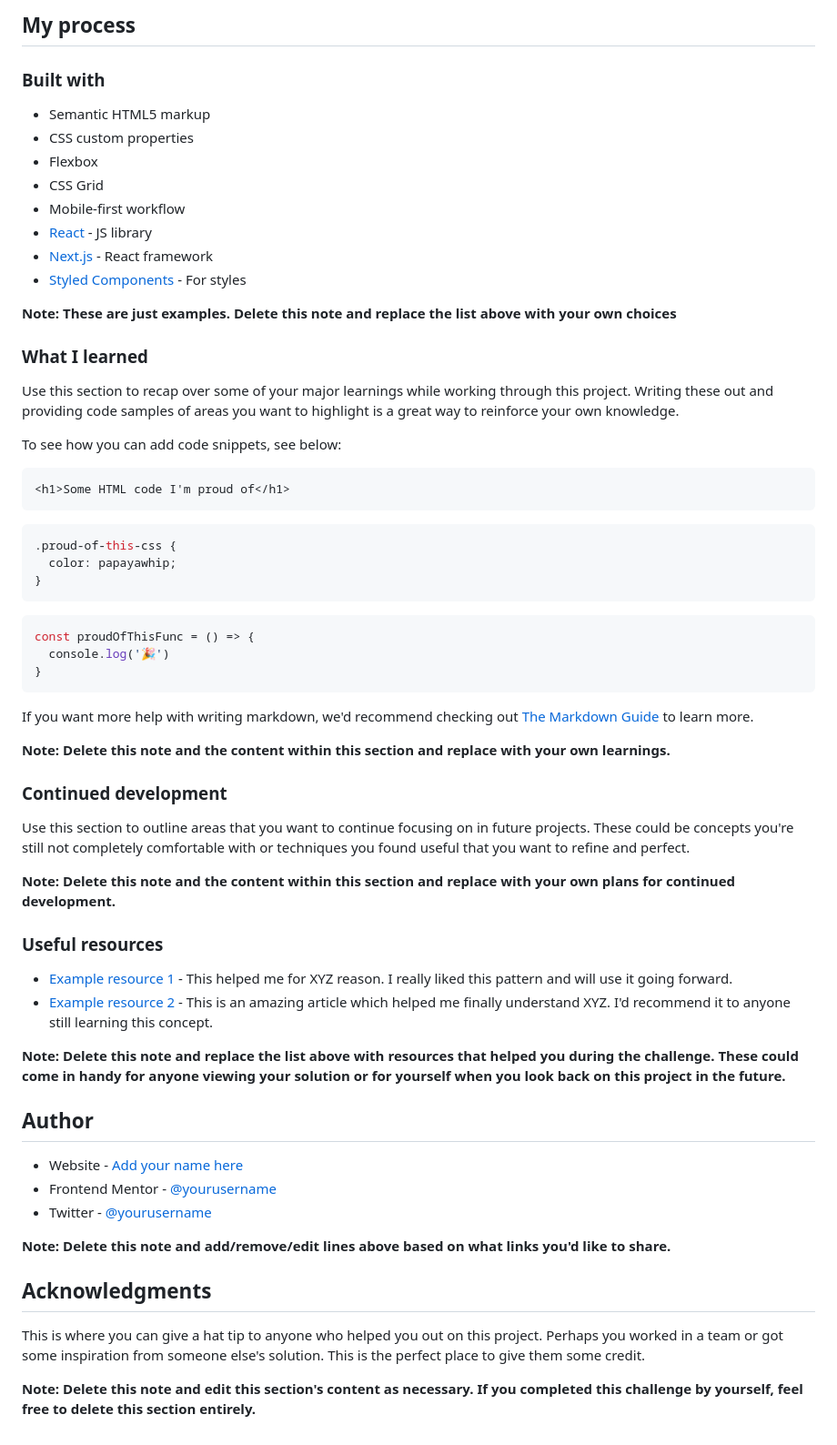
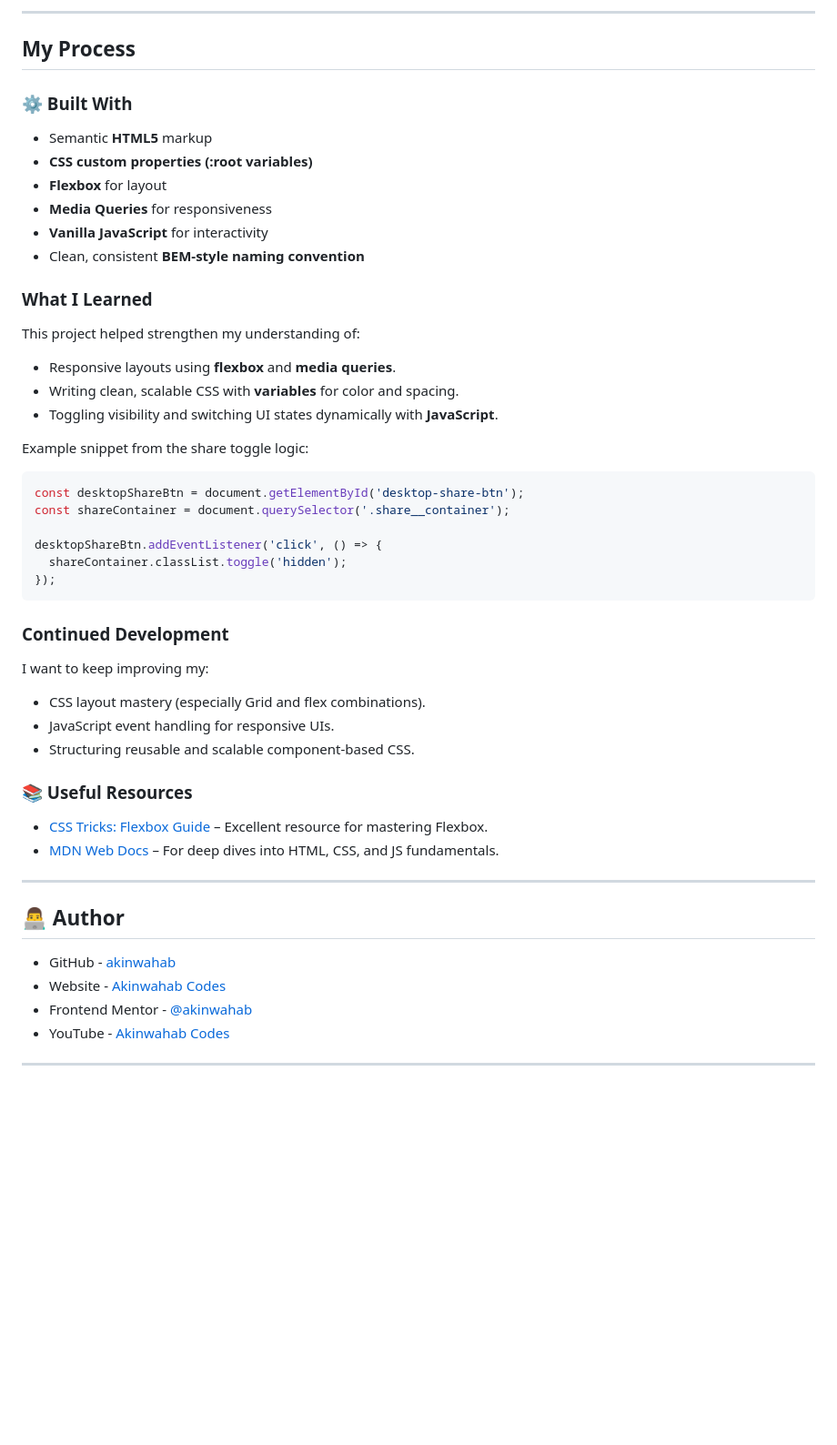
Before and after one commit to Akinwahab/Frontend_Mentor_Challenges, a Markdown page: article-preview-component-master/README.md, the part around the change printed below. Shown: that part at 91% size. Drawn GitHub-style; blank space fills up the shorter version.

````diff
--- a/article-preview-component-master/README.md
+++ b/article-preview-component-master/README.md
@@ -46,66 +40,55 @@ Then crop/optimize/edit your image however you like, add it to your project, and
 
-## My process
+---
 
-### Built with
+## My Process
 
-- Semantic HTML5 markup
-- CSS custom properties
-- Flexbox
-- CSS Grid
-- Mobile-first workflow
-- [React](https://reactjs.org/) - JS library
-- [Next.js](https://nextjs.org/) - React framework
-- [Styled Components](https://styled-components.com/) - For styles
+### ⚙️ Built With
 
-**Note: These are just examples. Delete this note and replace the list above with your own choices**
+- Semantic **HTML5** markup
+- **CSS custom properties (:root variables)**
+- **Flexbox** for layout
+- **Media Queries** for responsiveness
+- **Vanilla JavaScript** for interactivity
+- Clean, consistent **BEM-style naming convention**
 
-### What I learned
+### What I Learned
 
-Use this section to recap over some of your major learnings while working through this project. Writing these out and providing code samples of areas you want to highlight is a great way to reinforce your own knowledge.
+This project helped strengthen my understanding of:
 
-To see how you can add code snippets, see below:
+- Responsive layouts using **flexbox** and **media queries**.
+- Writing clean, scalable CSS with **variables** for color and spacing.
+- Toggling visibility and switching UI states dynamically with **JavaScript**.
 
-```html
-<h1>Some HTML code I'm proud of</h1>
-```
-```css
-.proud-of-this-css {
-  color: papayawhip;
-}
-```
+Example snippet from the share toggle logic:
+
 ```js
-const proudOfThisFunc = () => {
-  console.log('🎉')
-}
+const desktopShareBtn = document.getElementById('desktop-share-btn');
+const shareContainer = document.querySelector('.share__container');
+
+desktopShareBtn.addEventListener('click', () => {
+  shareContainer.classList.toggle('hidden');
+});
 ```
 
-If you want more help with writing markdown, we'd recommend checking out [The Markdown Guide](https://www.markdownguide.org/) to learn more.
+### Continued Development
 
-**Note: Delete this note and the content within this section and replace with your own learnings.**
+I want to keep improving my:
+- CSS layout mastery (especially Grid and flex combinations).
+- JavaScript event handling for responsive UIs.
+- Structuring reusable and scalable component-based CSS.
 
-### Continued development
+### 📚 Useful Resources
 
-Use this section to outline areas that you want to continue focusing on in future projects. These could be concepts you're still not completely comfortable with or techniques you found useful that you want to refine and perfect.
+- [CSS Tricks: Flexbox Guide](https://css-tricks.com/snippets/css/a-guide-to-flexbox/) – Excellent resource for mastering Flexbox.
+- [MDN Web Docs](https://developer.mozilla.org/) – For deep dives into HTML, CSS, and JS fundamentals.
 
-**Note: Delete this note and the content within this section and replace with your own plans for continued development.**
+---
 
-### Useful resources
+## 👨‍💻 Author
 
-- [Example resource 1](https://www.example.com) - This helped me for XYZ reason. I really liked this pattern and will use it going forward.
-- [Example resource 2](https://www.example.com) - This is an amazing article which helped me finally understand XYZ. I'd recommend it to anyone still learning this concept.
+- GitHub - [akinwahab](https://github.com/akinwahab)
+- Website - [Akinwahab Codes](https://akinwahab.netlify.app)
+- Frontend Mentor - [@akinwahab](https://www.frontendmentor.io/profile/akinwahab)
+- YouTube - [Akinwahab Codes](https://www.youtube.com/@Akinwahab099)
 
-**Note: Delete this note and replace the list above with resources that helped you during the challenge. These could come in handy for anyone viewing your solution or for yourself when you look back on this project in the future.**
-
-## Author
-
-- Website - [Add your name here](https://www.your-site.com)
-- Frontend Mentor - [@yourusername](https://www.frontendmentor.io/profile/yourusername)
-- Twitter - [@yourusername](https://www.twitter.com/yourusername)
-
-**Note: Delete this note and add/remove/edit lines above based on what links you'd like to share.**
-
-## Acknowledgments
-
-This is where you can give a hat tip to anyone who helped you out on this project. Perhaps you worked in a team or got some inspiration from someone else's solution. This is the perfect place to give them some credit.
-
-**Note: Delete this note and edit this section's content as necessary. If you completed this challenge by yourself, feel free to delete this section entirely.**
+---
````
Also changed, not shown: other parts of article-preview-component-master/README.md (+25 -31 lines), article-preview-component-master/images/screenshot-desktop.png (added), article-preview-component-master/images/screenshot-mobile.png (added).
